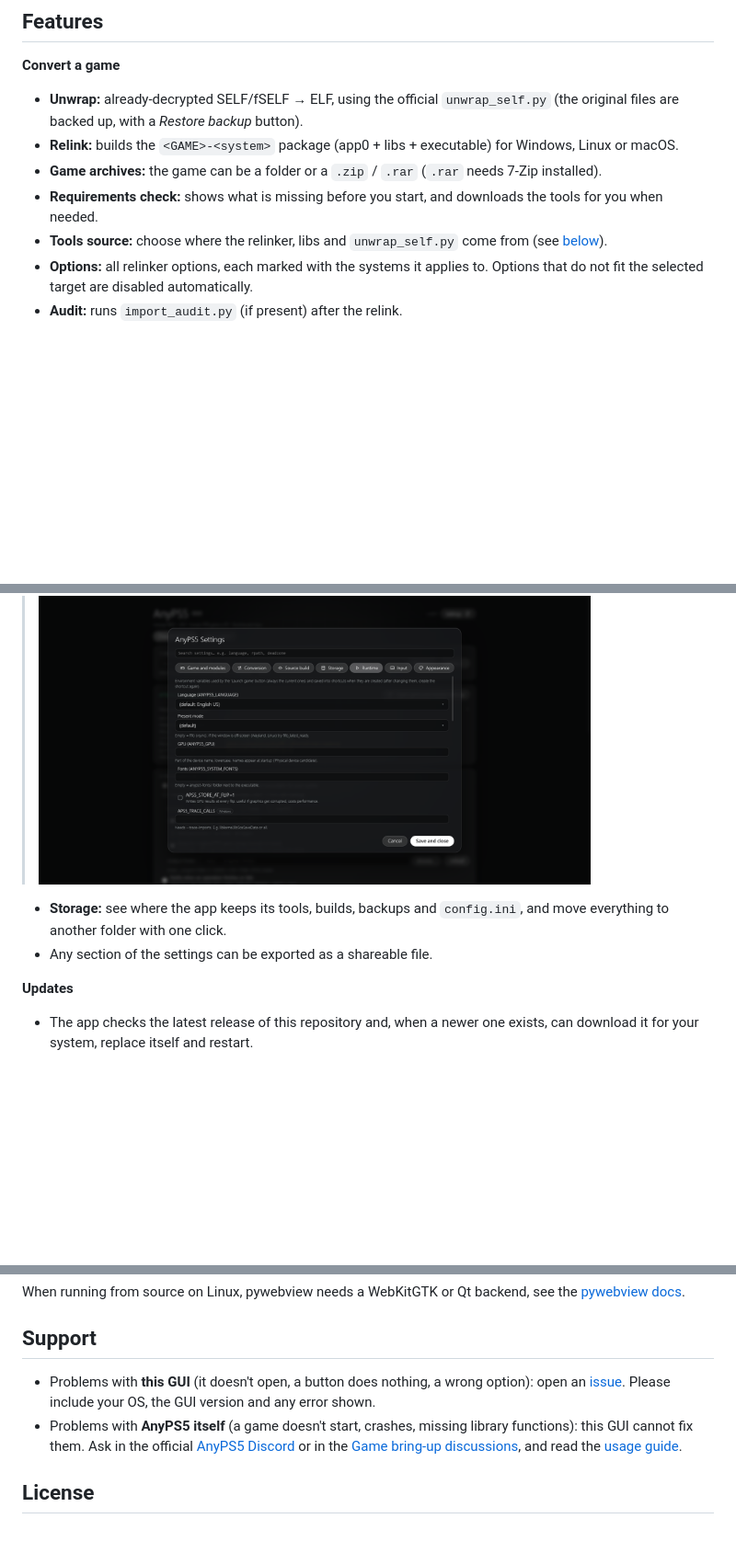
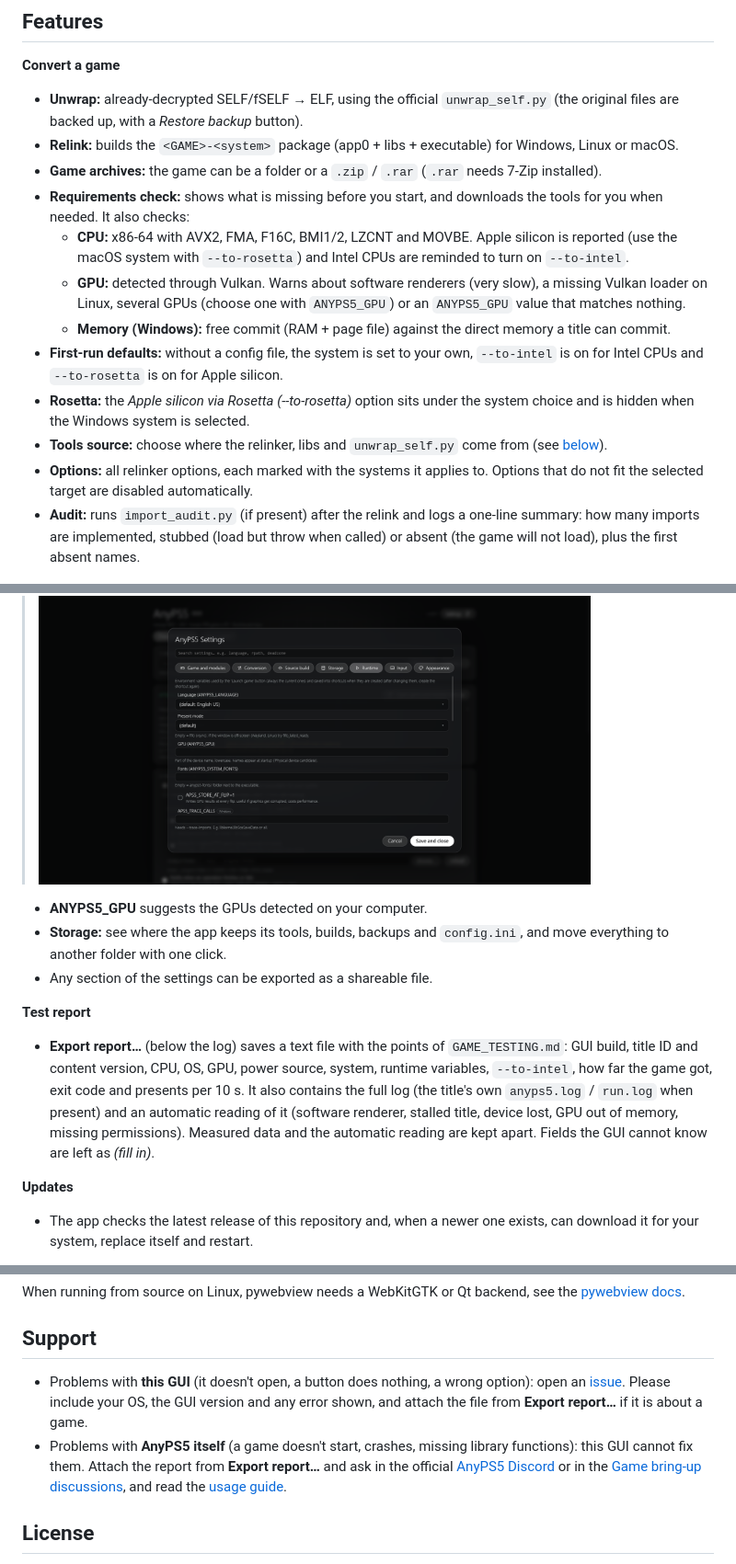
Before and after one commit to Lenny4250gh/AnyPS5-GUI, a Markdown page: README.md, 3 parts joined by grey strips. Shown at 92% size. Drawn GitHub-style; blank space fills up the shorter version.

Commit message:
Update README with detailed requirements and reporting
Expanded the requirements check and export report features in the README.

```diff
--- a/README.md
+++ b/README.md
@@ -102,10 +104,15 @@ Settings (runtime, input, appearance) can be changed at any time from their tabs
 - **Unwrap:** already-decrypted SELF/fSELF → ELF, using the official `unwrap_self.py` (the original files are backed up, with a *Restore backup* button).
 - **Relink:** builds the `<GAME>-<system>` package (app0 + libs + executable) for Windows, Linux or macOS.
 - **Game archives:** the game can be a folder or a `.zip` / `.rar` (`.rar` needs 7-Zip installed).
-- **Requirements check:** shows what is missing before you start, and downloads the tools for you when needed.
+- **Requirements check:** shows what is missing before you start, and downloads the tools for you when needed. It also checks:
+  - **CPU:** x86-64 with AVX2, FMA, F16C, BMI1/2, LZCNT and MOVBE. Apple silicon is reported (use the macOS system with `--to-rosetta`) and Intel CPUs are reminded to turn on `--to-intel`.
+  - **GPU:** detected through Vulkan. Warns about software renderers (very slow), a missing Vulkan loader on Linux, several GPUs (choose one with `ANYPS5_GPU`) or an `ANYPS5_GPU` value that matches nothing.
+  - **Memory (Windows):** free commit (RAM + page file) against the direct memory a title can commit.
+- **First-run defaults:** without a config file, the system is set to your own, `--to-intel` is on for Intel CPUs and `--to-rosetta` is on for Apple silicon.
+- **Rosetta:** the *Apple silicon via Rosetta (--to-rosetta)* option sits under the system choice and is hidden when the Windows system is selected.
 - **Tools source:** choose where the relinker, libs and `unwrap_self.py` come from (see [below](#where-the-tools-come-from)).
 - **Options:** all relinker options, each marked with the systems it applies to. Options that do not fit the selected target are disabled automatically.
-- **Audit:** runs `import_audit.py` (if present) after the relink.
+- **Audit:** runs `import_audit.py` (if present) after the relink and logs a one-line summary: how many imports are implemented, stubbed (load but throw when called) or absent (the game will not load), plus the first absent names.
 
 > <img src="docs/screenshots/1.png" width="600" alt="Convert Page">
 > <img src="docs/screenshots/2.png" width="600" alt="Convert Page 2">
@@ -121,8 +130,12 @@ Settings (runtime, input, appearance) can be changed at any time from their tabs
 - **Runtime settings:** Language, GPU, present mode, fonts, tracing and more, passed to the game as environment variables.
 > <img src="docs/screenshots/7.png" width="600" alt="Runtime settings">
 
+- **ANYPS5_GPU** suggests the GPUs detected on your computer.
 - **Storage:** see where the app keeps its tools, builds, backups and `config.ini`, and move everything to another folder with one click.
 - Any section of the settings can be exported as a shareable file.
+
+**Test report**
+- **Export report…** (below the log) saves a text file with the points of `GAME_TESTING.md`: GUI build, title ID and content version, CPU, OS, GPU, power source, system, runtime variables, `--to-intel`, how far the game got, exit code and presents per 10 s. It also contains the full log (the title's own `anyps5.log` / `run.log` when present) and an automatic reading of it (software renderer, stalled title, device lost, GPU out of memory, missing permissions). Measured data and the automatic reading are kept apart. Fields the GUI cannot know are left as *(fill in)*.
 
 **Updates**
 - The app checks the latest release of this repository and, when a newer one exists, can download it for your system, replace itself and restart.
@@ -262,8 +275,8 @@ When running from source on Linux, pywebview needs a WebKitGTK or Qt backend, se
 
 ## Support
 
-- Problems with **this GUI** (it doesn't open, a button does nothing, a wrong option): open an [issue](https://github.com/Lenny4250gh/AnyPS5-GUI/issues). Please include your OS, the GUI version and any error shown.
-- Problems with **AnyPS5 itself** (a game doesn't start, crashes, missing library functions): this GUI cannot fix them. Ask in the official [AnyPS5 Discord](https://discord.gg/BHFztBPUe) or in the [Game bring-up discussions](https://github.com/boykopovar/AnyPS5/discussions/categories/game-bring-up), and read the [usage guide](https://github.com/boykopovar/AnyPS5/blob/main/docs/user/USAGE.md).
+- Problems with **this GUI** (it doesn't open, a button does nothing, a wrong option): open an [issue](https://github.com/Lenny4250gh/AnyPS5-GUI/issues). Please include your OS, the GUI version and any error shown, and attach the file from **Export report…** if it is about a game.
+- Problems with **AnyPS5 itself** (a game doesn't start, crashes, missing library functions): this GUI cannot fix them. Attach the report from **Export report…** and ask in the official [AnyPS5 Discord](https://discord.gg/BHFztBPUe) or in the [Game bring-up discussions](https://github.com/boykopovar/AnyPS5/discussions/categories/game-bring-up), and read the [usage guide](https://github.com/boykopovar/AnyPS5/blob/main/docs/user/USAGE.md).
 
 ## License
 
```
Also changed, not shown: other parts of README.md (+6 -2 lines).
